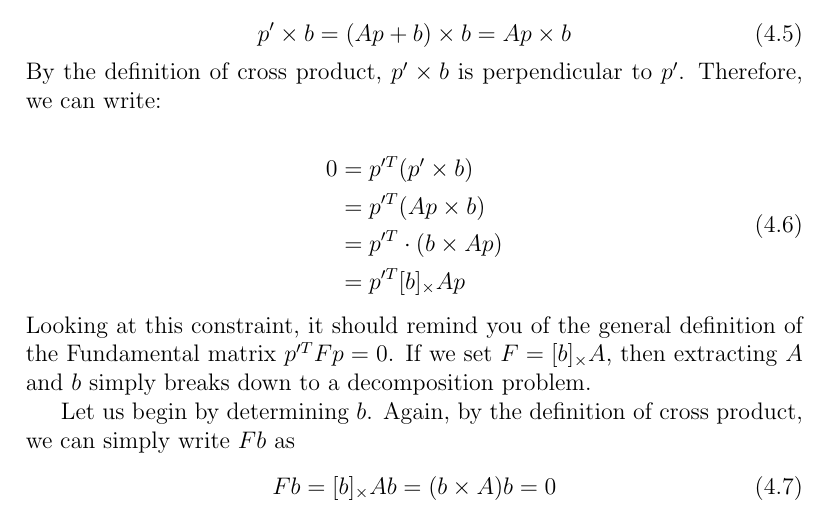
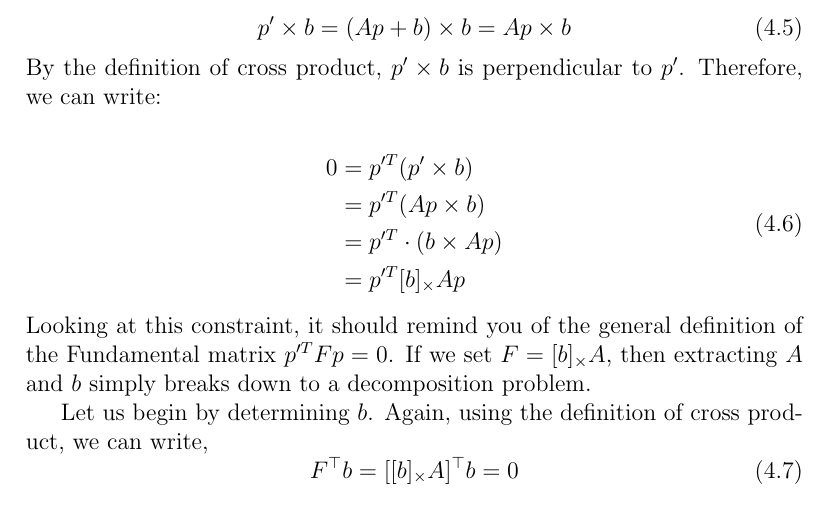
Before and after one commit to kenjihata/cs231a-notes, a LaTeX document (04-stereo-systems/04-stereo-systems.tex): part of page 13 of 18, cut so that both start at the same text. Compiled offline with pdfLaTeX.

Commit message:
updated course notes 4, defn of Fb = 0 to F^Tb = 0

```diff
--- a/04-stereo-systems/04-stereo-systems.tex
+++ b/04-stereo-systems/04-stereo-systems.tex
@@ -305,8 +305,8 @@ By the definition of cross product, $p' \times b$ is perpendicular to $p'$. Ther
 \end{equation}
 Looking at this constraint, it should remind you of the general definition of the Fundamental matrix $p'^T Fp = 0$. If we set $F=[b]_\times A$, then extracting $A$ and $b$ simply breaks down to a decomposition problem.
 
-Let us begin by determining $b$. Again, by the definition of cross product, we can simply write $Fb$ as
+Let us begin by determining $b$. Again, using the definition of cross product, we can write,
 \begin{equation}
-    Fb = [b]_\times A b = (b\times A)b = 0
+    F^{\top}b = [[b]_\times A]^{\top} b = 0
     \label{eq:cross_b}
 \end{equation}.
```
Also changed, not shown: 04-stereo-systems/04-stereo-systems.tex (2 more changed lines).
